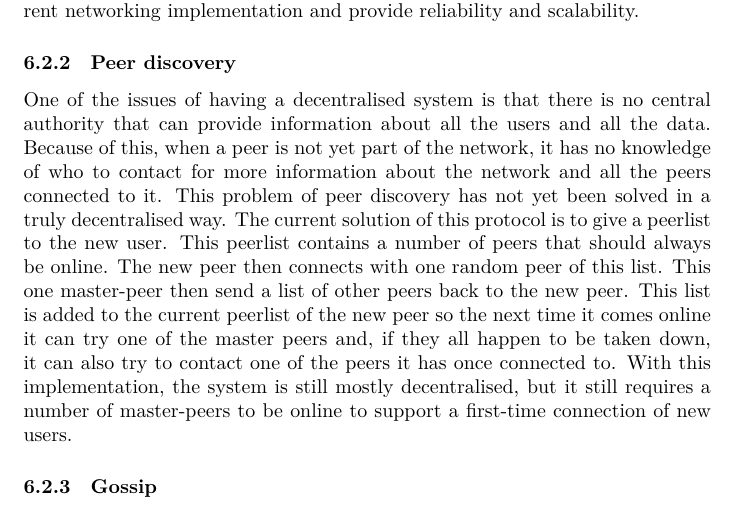
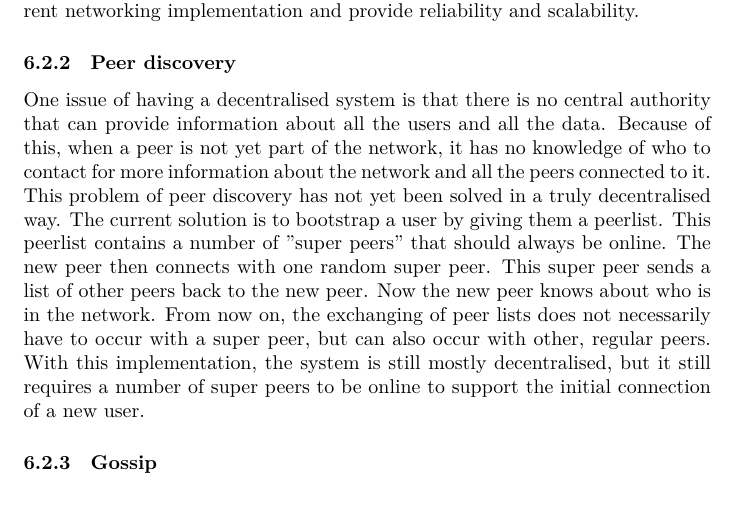
Before and after one commit to Tribler/decentral-market, a LaTeX document (docs/report.tex, which reads docs/sprint2.tex): part of page 20 of 35, cut so that both start at the same text. Compiled offline with XeLaTeX.

Commit message:
Slightly adapt text about peer discovery.

```diff
--- a/docs/sprint2.tex
+++ b/docs/sprint2.tex
@@ -36,15 +36,16 @@ Given these advantages, Twisted seems like a great way to improve the current ne
 
 \subsubsection{Peer discovery}
 \label{sprint2:peerdiscovery}
-One of the issues of having a decentralised system is that there is no central authority that can provide information about all the users and all the data.
+One issue of having a decentralised system is that there is no central authority that can provide information about all the users and all the data.
 Because of this, when a peer is not yet part of the network, it has no knowledge of who to contact for more information about the network and all the peers connected to it.
 This problem of peer discovery has not yet been solved in a truly decentralised way.
-The current solution of this protocol is to give a peerlist to the new user.
-This peerlist contains a number of peers that should always be online.
-The new peer then connects with one random peer of this list.
-This one master-peer then send a list of other peers back to the new peer.
-This list is added to the current peerlist of the new peer so the next time it comes online it can try one of the master peers and, if they all happen to be taken down, it can also try to contact one of the peers it has once connected to.
-With this implementation, the system is still mostly decentralised, but it still requires a number of master-peers to be online to support a first-time connection of new users.
+The current solution is to bootstrap a user by giving them a peerlist.
+This peerlist contains a number of "super peers" that should always be online.
+The new peer then connects with one random super peer.
+This super peer sends a list of other peers back to the new peer.
+Now the new peer knows about who is in the network.
+From now on, the exchanging of peer lists does not necessarily have to occur with a super peer, but can also occur with other, regular peers.
+With this implementation, the system is still mostly decentralised, but it still requires a number of super peers to be online to support the initial connection of a new user.
 
 \subsubsection{Gossip}
 \label{sprint2:gossip}
```
